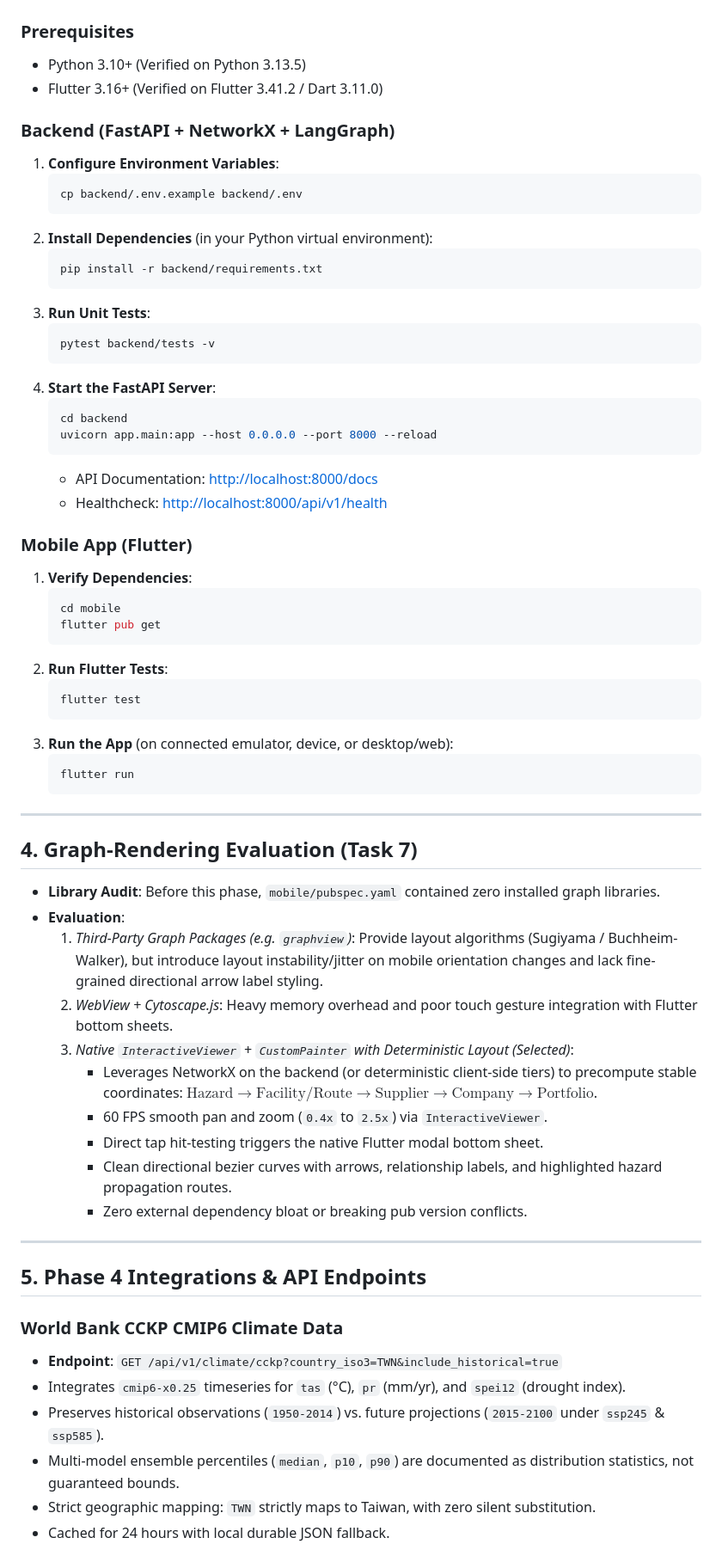
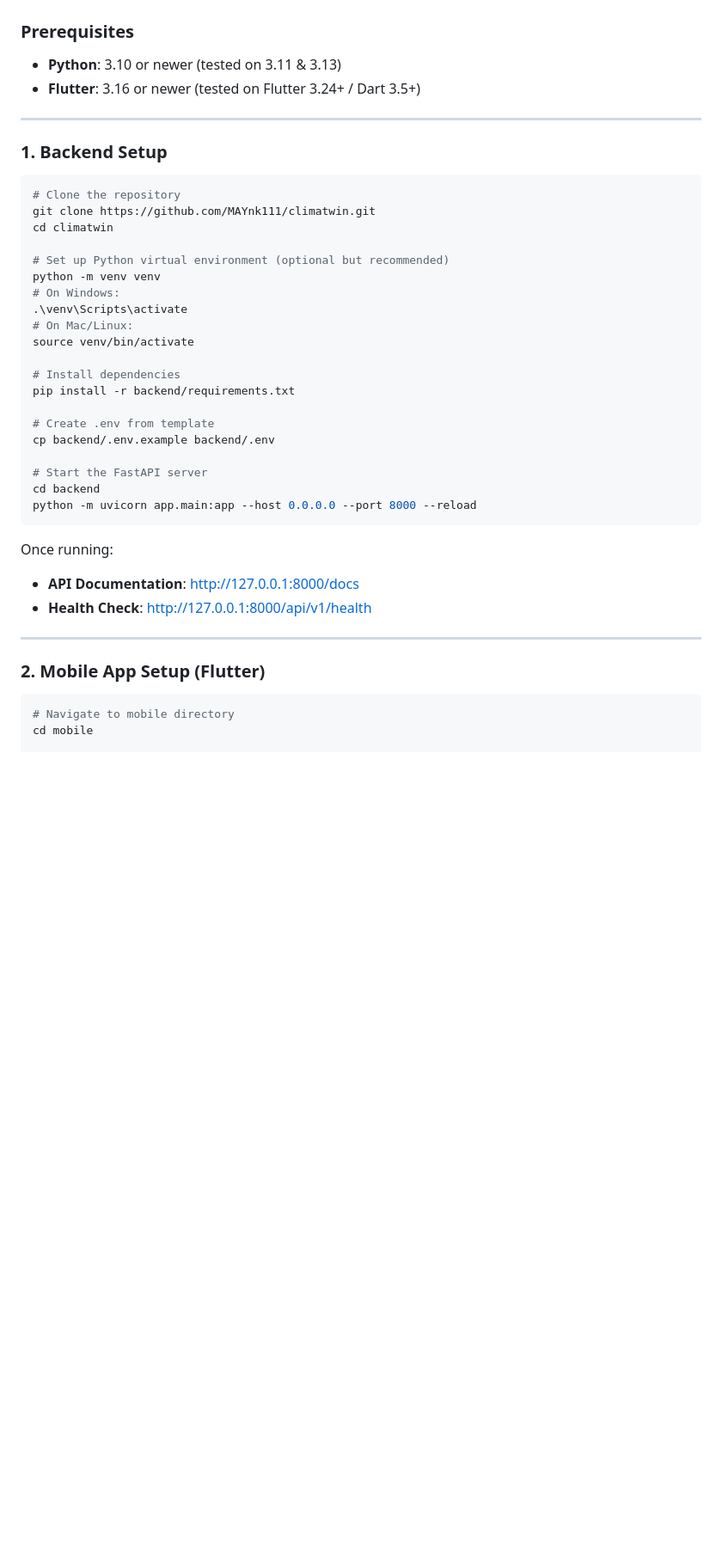
Before and after one commit to MAYnk111/climatwin, a Markdown page: README.md, the part around one of its changes. Shown at 86% size. Drawn GitHub-style; blank space fills up the shorter version.

````diff
--- a/README.md
+++ b/README.md
@@ -79,71 +53,44 @@ fusion_r2/
 
 ### Prerequisites
-- Python 3.10+ (Verified on Python 3.13.5)
-- Flutter 3.16+ (Verified on Flutter 3.41.2 / Dart 3.11.0)
-
-### Backend (FastAPI + NetworkX + LangGraph)
-
-1. **Configure Environment Variables**:
-   ```bash
-   cp backend/.env.example backend/.env
-   ```
-2. **Install Dependencies** (in your Python virtual environment):
-   ```bash
-   pip install -r backend/requirements.txt
-   ```
-3. **Run Unit Tests**:
-   ```bash
-   pytest backend/tests -v
-   ```
-4. **Start the FastAPI Server**:
-   ```bash
-   cd backend
-   uvicorn app.main:app --host 0.0.0.0 --port 8000 --reload
-   ```
-   - API Documentation: [http://localhost:8000/docs](http://localhost:8000/docs)
-   - Healthcheck: [http://localhost:8000/api/v1/health](http://localhost:8000/api/v1/health)
-
-### Mobile App (Flutter)
-
-1. **Verify Dependencies**:
-   ```bash
-   cd mobile
-   flutter pub get
-   ```
-2. **Run Flutter Tests**:
-   ```bash
-   flutter test
-   ```
-3. **Run the App** (on connected emulator, device, or desktop/web):
-   ```bash
-   flutter run
-   ```
+- **Python**: 3.10 or newer (tested on 3.11 & 3.13)
+- **Flutter**: 3.16 or newer (tested on Flutter 3.24+ / Dart 3.5+)
 
 ---
 
-## 4. Graph-Rendering Evaluation (Task 7)
+### 1. Backend Setup
 
-- **Library Audit**: Before this phase, `mobile/pubspec.yaml` contained zero installed graph libraries.
-- **Evaluation**:
-  1. *Third-Party Graph Packages (e.g. `graphview`)*: Provide layout algorithms (Sugiyama / Buchheim-Walker), but introduce layout instability/jitter on mobile orientation changes and lack fine-grained directional arrow label styling.
-  2. *WebView + Cytoscape.js*: Heavy memory overhead and poor touch gesture integration with Flutter bottom sheets.
-  3. *Native `InteractiveViewer` + `CustomPainter` with Deterministic Layout (Selected)*:
-     - Leverages NetworkX on the backend (or deterministic client-side tiers) to precompute stable coordinates:
-       $\text{Hazard} \rightarrow \text{Facility/Route} \rightarrow \text{Supplier} \rightarrow \text{Company} \rightarrow \text{Portfolio}$.
-     - 60 FPS smooth pan and zoom (`0.4x` to `2.5x`) via `InteractiveViewer`.
-     - Direct tap hit-testing triggers the native Flutter modal bottom sheet.
-     - Clean directional bezier curves with arrows, relationship labels, and highlighted hazard propagation routes.
-     - Zero external dependency bloat or breaking pub version conflicts.
+```bash
+# Clone the repository
+git clone https://github.com/MAYnk111/climatwin.git
+cd climatwin
+
+# Set up Python virtual environment (optional but recommended)
+python -m venv venv
+# On Windows:
+.\venv\Scripts\activate
+# On Mac/Linux:
+source venv/bin/activate
+
+# Install dependencies
+pip install -r backend/requirements.txt
+
+# Create .env from template
+cp backend/.env.example backend/.env
+
+# Start the FastAPI server
+cd backend
+python -m uvicorn app.main:app --host 0.0.0.0 --port 8000 --reload
+```
+
+Once running:
+- **API Documentation**: [http://127.0.0.1:8000/docs](http://127.0.0.1:8000/docs)
+- **Health Check**: [http://127.0.0.1:8000/api/v1/health](http://127.0.0.1:8000/api/v1/health)
 
 ---
 
-## 5. Phase 4 Integrations & API Endpoints
+### 2. Mobile App Setup (Flutter)
 
-### World Bank CCKP CMIP6 Climate Data
-- **Endpoint**: `GET /api/v1/climate/cckp?country_iso3=TWN&include_historical=true`
-- Integrates `cmip6-x0.25` timeseries for `tas` (°C), `pr` (mm/yr), and `spei12` (drought index).
-- Preserves historical observations (`1950-2014`) vs. future projections (`2015-2100` under `ssp245` & `ssp585`).
-- Multi-model ensemble percentiles (`median`, `p10`, `p90`) are documented as distribution statistics, not guaranteed bounds.
-- Strict geographic mapping: `TWN` strictly maps to Taiwan, with zero silent substitution.
-- Cached for 24 hours with local durable JSON fallback.
+```bash
+# Navigate to mobile directory
+cd mobile
 
````
Also changed, not shown: other parts of README.md (+152 -162 lines).
